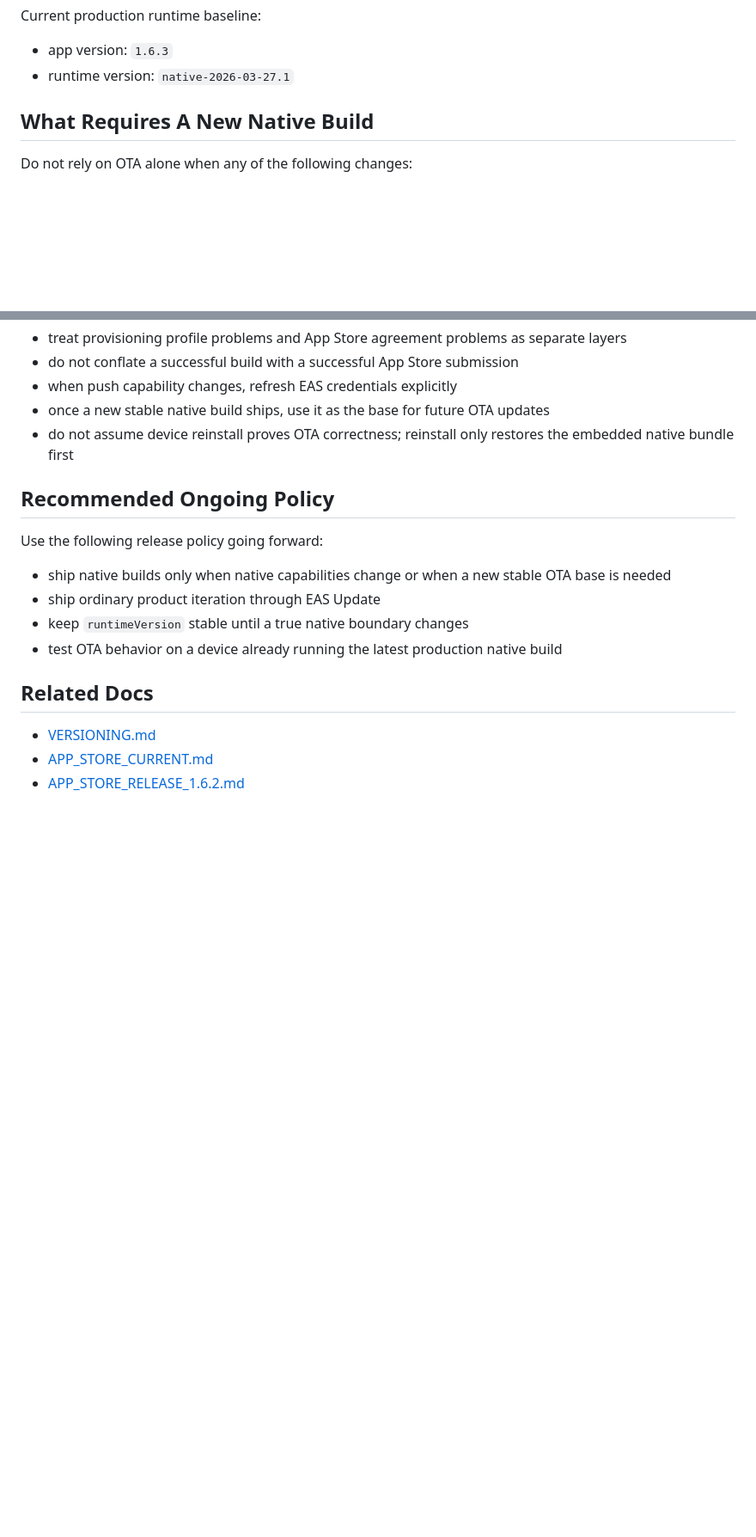
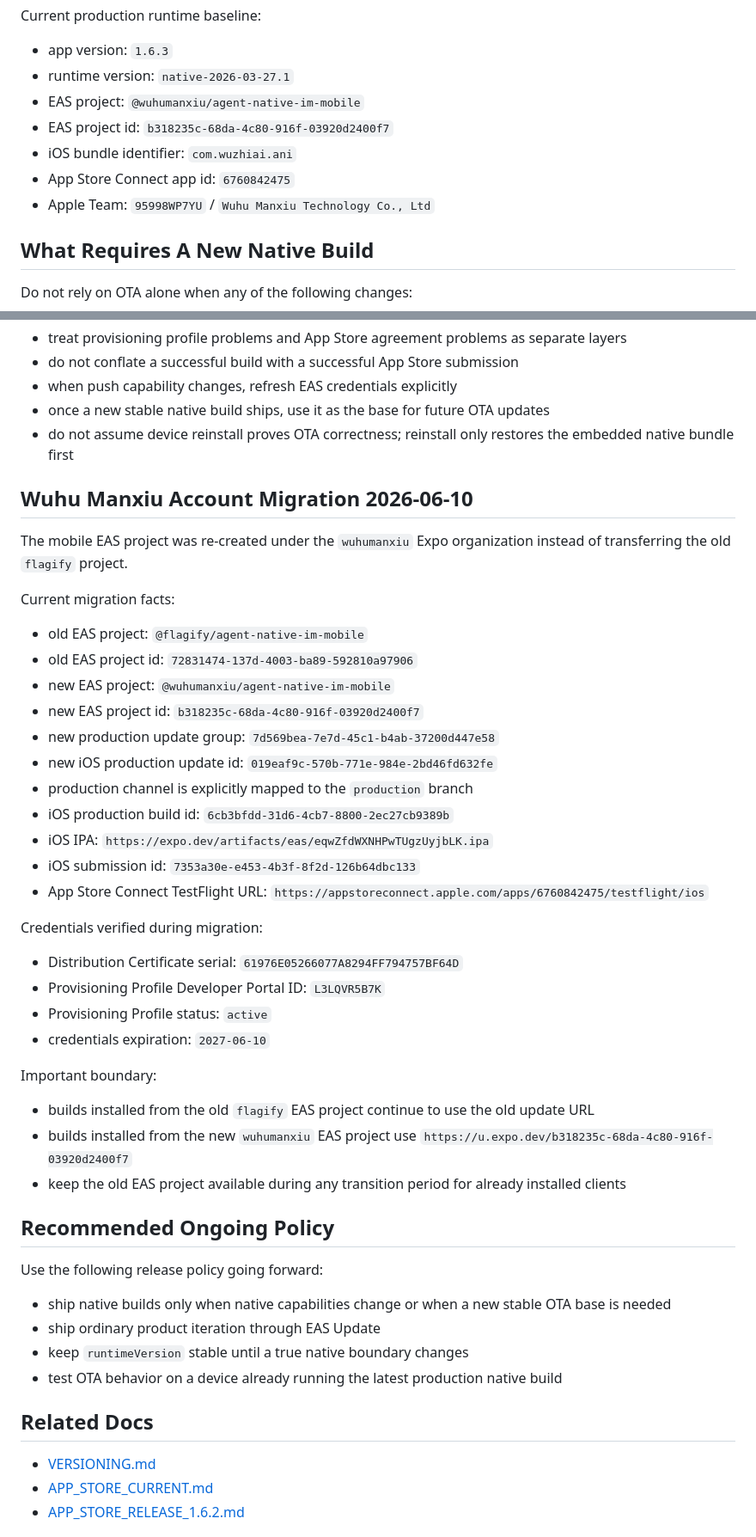
Before and after one commit to wuhumanxiu/agent-native-im-mobile, a Markdown page: docs/IOS_RELEASE_AND_OTA_TROUBLESHOOTING_2026-04.md, 2 parts joined by grey strips. Shown at 86% size. Rendered like a GitHub page; blank space fills up the shorter version.

Commit message:
docs: record mobile account migration

```diff
--- a/docs/IOS_RELEASE_AND_OTA_TROUBLESHOOTING_2026-04.md
+++ b/docs/IOS_RELEASE_AND_OTA_TROUBLESHOOTING_2026-04.md
@@ -29,6 +29,11 @@ Current production runtime baseline:
 
 - app version: `1.6.3`
 - runtime version: `native-2026-03-27.1`
+- EAS project: `@wuhumanxiu/agent-native-im-mobile`
+- EAS project id: `b318235c-68da-4c80-916f-03920d2400f7`
+- iOS bundle identifier: `com.wuzhiai.ani`
+- App Store Connect app id: `6760842475`
+- Apple Team: `95998WP7YU` / `Wuhu Manxiu Technology Co., Ltd`
 
 ## What Requires A New Native Build
 
@@ -203,6 +216,37 @@ These are the rules worth preserving:
 - once a new stable native build ships, use it as the base for future OTA updates
 - do not assume device reinstall proves OTA correctness; reinstall only restores the embedded native bundle first
 
+## Wuhu Manxiu Account Migration 2026-06-10
+
+The mobile EAS project was re-created under the `wuhumanxiu` Expo organization instead of transferring the old `flagify` project.
+
+Current migration facts:
+
+- old EAS project: `@flagify/agent-native-im-mobile`
+- old EAS project id: `72831474-137d-4003-ba89-592810a97906`
+- new EAS project: `@wuhumanxiu/agent-native-im-mobile`
+- new EAS project id: `b318235c-68da-4c80-916f-03920d2400f7`
+- new production update group: `7d569bea-7e7d-45c1-b4ab-37200d447e58`
+- new iOS production update id: `019eaf9c-570b-771e-984e-2bd46fd632fe`
+- production channel is explicitly mapped to the `production` branch
+- iOS production build id: `6cb3bfdd-31d6-4cb7-8800-2ec27cb9389b`
+- iOS IPA: `https://expo.dev/artifacts/eas/eqwZfdWXNHPwTUgzUyjbLK.ipa`
+- iOS submission id: `7353a30e-e453-4b3f-8f2d-126b64dbc133`
+- App Store Connect TestFlight URL: `https://appstoreconnect.apple.com/apps/6760842475/testflight/ios`
+
+Credentials verified during migration:
+
+- Distribution Certificate serial: `61976E05266077A8294FF794757BF64D`
+- Provisioning Profile Developer Portal ID: `L3LQVR5B7K`
+- Provisioning Profile status: `active`
+- credentials expiration: `2027-06-10`
+
+Important boundary:
+
+- builds installed from the old `flagify` EAS project continue to use the old update URL
+- builds installed from the new `wuhumanxiu` EAS project use `https://u.expo.dev/b318235c-68da-4c80-916f-03920d2400f7`
+- keep the old EAS project available during any transition period for already installed clients
+
 ## Recommended Ongoing Policy
 
 Use the following release policy going forward:
```
Also changed, not shown: other parts of docs/IOS_RELEASE_AND_OTA_TROUBLESHOOTING_2026-04.md (+8 -0 lines), docs/ANDROID_RELEASE_AND_OTA_2026-05.md (+27 -0 lines).
